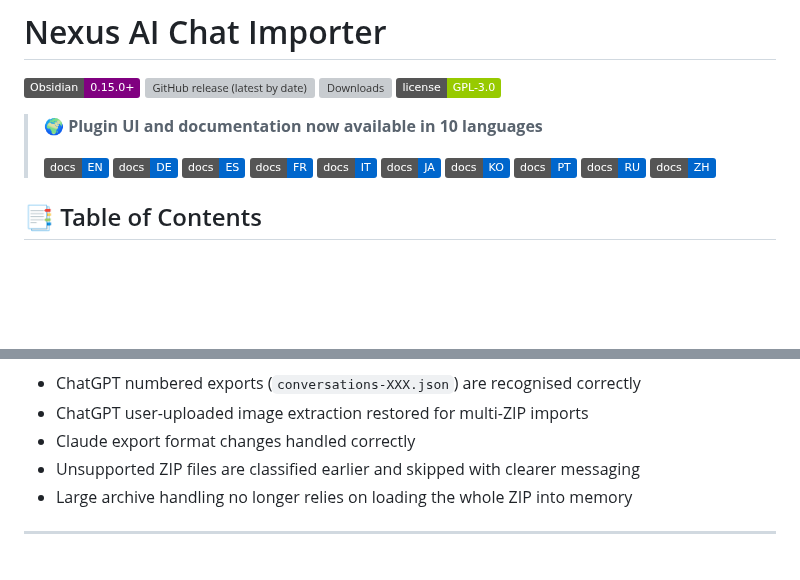
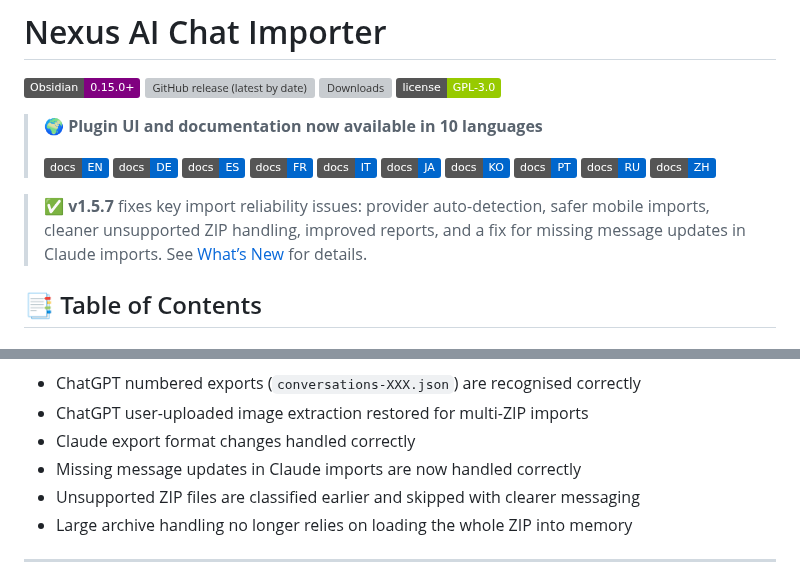
Before and after one commit to Superkikim/nexus-ai-chat-importer, a Markdown page: README.md, 2 parts joined by grey strips. Drawn GitHub-style; badges without logos; blank space fills up the shorter version; grey boxes are pictures that could not be loaded.

Commit message:
docs: highlight Claude missing-message-update fix in 1.5.7

```diff
--- a/README.md
+++ b/README.md
@@ -5,6 +5,11 @@
 > 🌍 **Plugin UI and documentation now available in 10 languages**
 >
 > [![EN](https://img.shields.io/badge/docs-EN-0066CC)](https://nexus-prod.dev/nexus-ai-chat-importer/) [![DE](https://img.shields.io/badge/docs-DE-0066CC)](https://nexus-prod.dev/de/nexus-ai-chat-importer/) [![ES](https://img.shields.io/badge/docs-ES-0066CC)](https://nexus-prod.dev/es/nexus-ai-chat-importer/) [![FR](https://img.shields.io/badge/docs-FR-0066CC)](https://nexus-prod.dev/fr/nexus-ai-chat-importer/) [![IT](https://img.shields.io/badge/docs-IT-0066CC)](https://nexus-prod.dev/it/nexus-ai-chat-importer/) [![JA](https://img.shields.io/badge/docs-JA-0066CC)](https://nexus-prod.dev/ja/nexus-ai-chat-importer/) [![KO](https://img.shields.io/badge/docs-KO-0066CC)](https://nexus-prod.dev/ko/nexus-ai-chat-importer/) [![PT](https://img.shields.io/badge/docs-PT-0066CC)](https://nexus-prod.dev/pt/nexus-ai-chat-importer/) [![RU](https://img.shields.io/badge/docs-RU-0066CC)](https://nexus-prod.dev/ru/nexus-ai-chat-importer/) [![ZH](https://img.shields.io/badge/docs-ZH-0066CC)](https://nexus-prod.dev/zh/nexus-ai-chat-importer/)
+
+> ✅ **v1.5.7** fixes key import reliability issues:
+> provider auto-detection, safer mobile imports, cleaner unsupported ZIP handling,
+> improved reports, and a fix for missing message updates in Claude imports.
+> See [What’s New](#-whats-new) for details.
 
 
 ## 📑 Table of Contents
@@ -92,6 +97,7 @@ Import your AI chat conversations from **ChatGPT**, **Claude**, and **Le Chat**
 - ChatGPT numbered exports (`conversations-XXX.json`) are recognised correctly
 - ChatGPT user-uploaded image extraction restored for multi-ZIP imports
 - Claude export format changes handled correctly
+- Missing message updates in Claude imports are now handled correctly
 - Unsupported ZIP files are classified earlier and skipped with clearer messaging
 - Large archive handling no longer relies on loading the whole ZIP into memory
 
```
Also changed, not shown: RELEASE_NOTES.md (+1 -0 lines).
